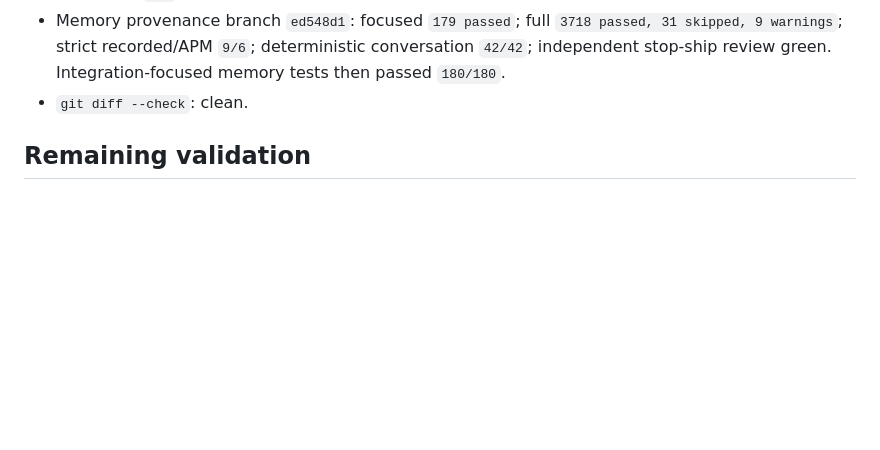
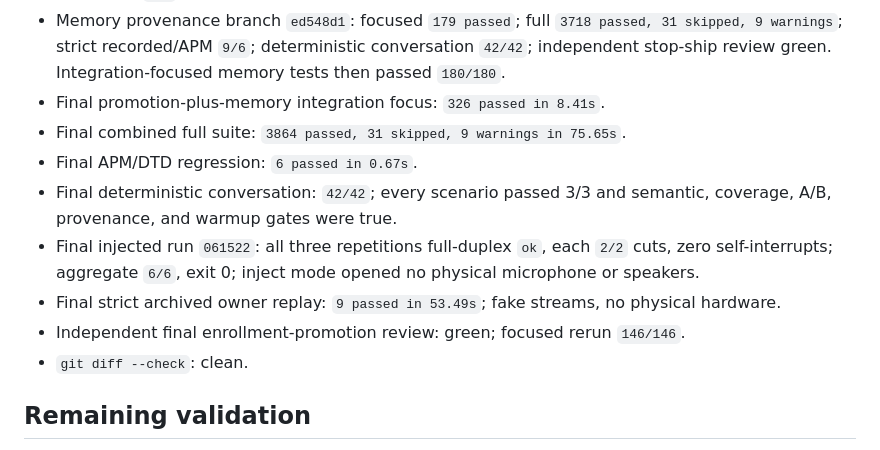
Before and after one commit to DobosP/speaker, a Markdown page: TASK_RESULT.md, the part around the change. GitHub-like rendering; blank space fills up the shorter version.

Commit message:
docs(status): record final MiniCPM v5 headless gates

```diff
--- a/TASK_RESULT.md
+++ b/TASK_RESULT.md
@@ -60,6 +60,17 @@ Status: identity, install, memory, injected barge, and enrollment-promotion lane
   31 skipped, 9 warnings`; strict recorded/APM `9/6`; deterministic conversation
   `42/42`; independent stop-ship review green. Integration-focused memory tests
   then passed `180/180`.
+- Final promotion-plus-memory integration focus: `326 passed in 8.41s`.
+- Final combined full suite: `3864 passed, 31 skipped, 9 warnings in 75.65s`.
+- Final APM/DTD regression: `6 passed in 0.67s`.
+- Final deterministic conversation: `42/42`; every scenario passed 3/3 and
+  semantic, coverage, A/B, provenance, and warmup gates were true.
+- Final injected run `061522`: all three repetitions full-duplex `ok`, each
+  `2/2` cuts, zero self-interrupts; aggregate `6/6`, exit 0; inject mode opened
+  no physical microphone or speakers.
+- Final strict archived owner replay: `9 passed in 53.49s`; fake streams, no
+  physical hardware.
+- Independent final enrollment-promotion review: green; focused rerun `146/146`.
 - `git diff --check`: clean.
 
 ## Remaining validation
```
Also changed, not shown: STATUS.md (+2 -2 lines).
